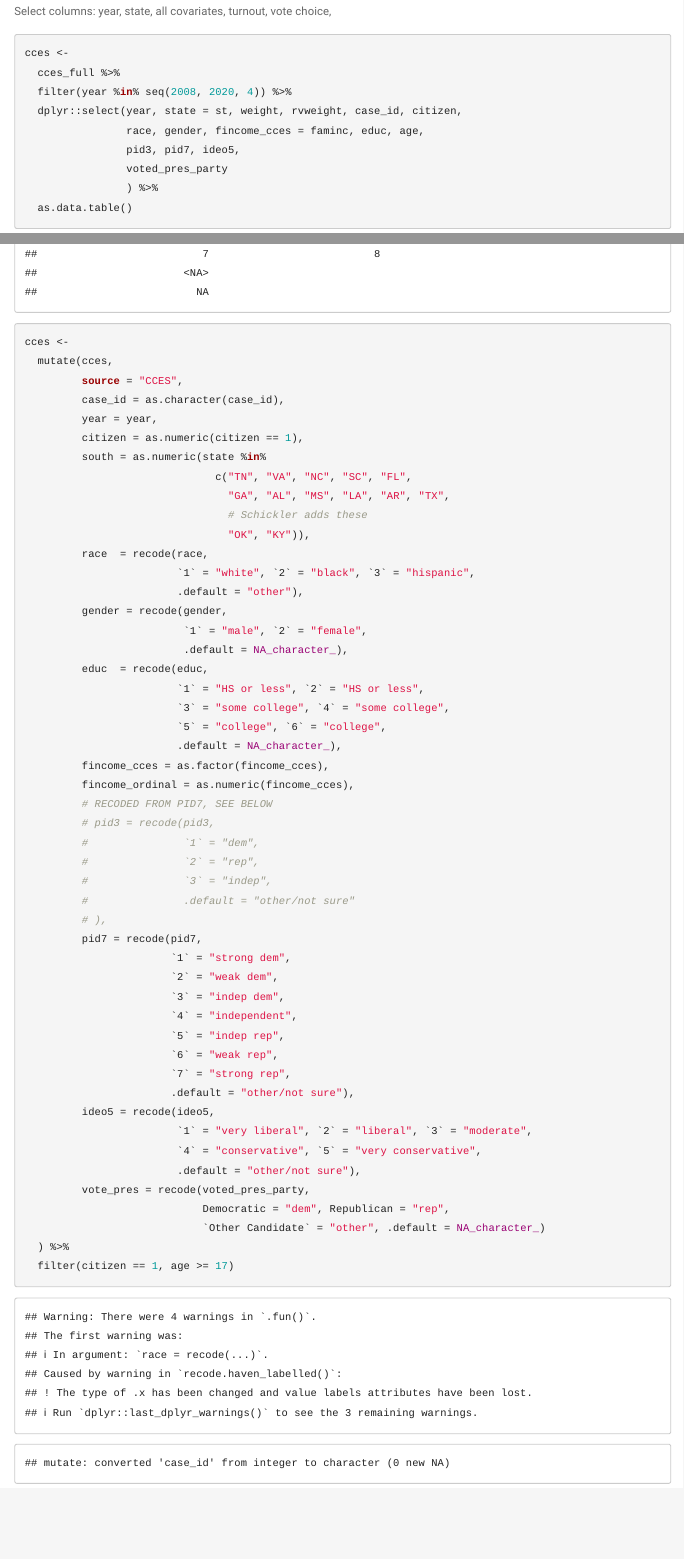
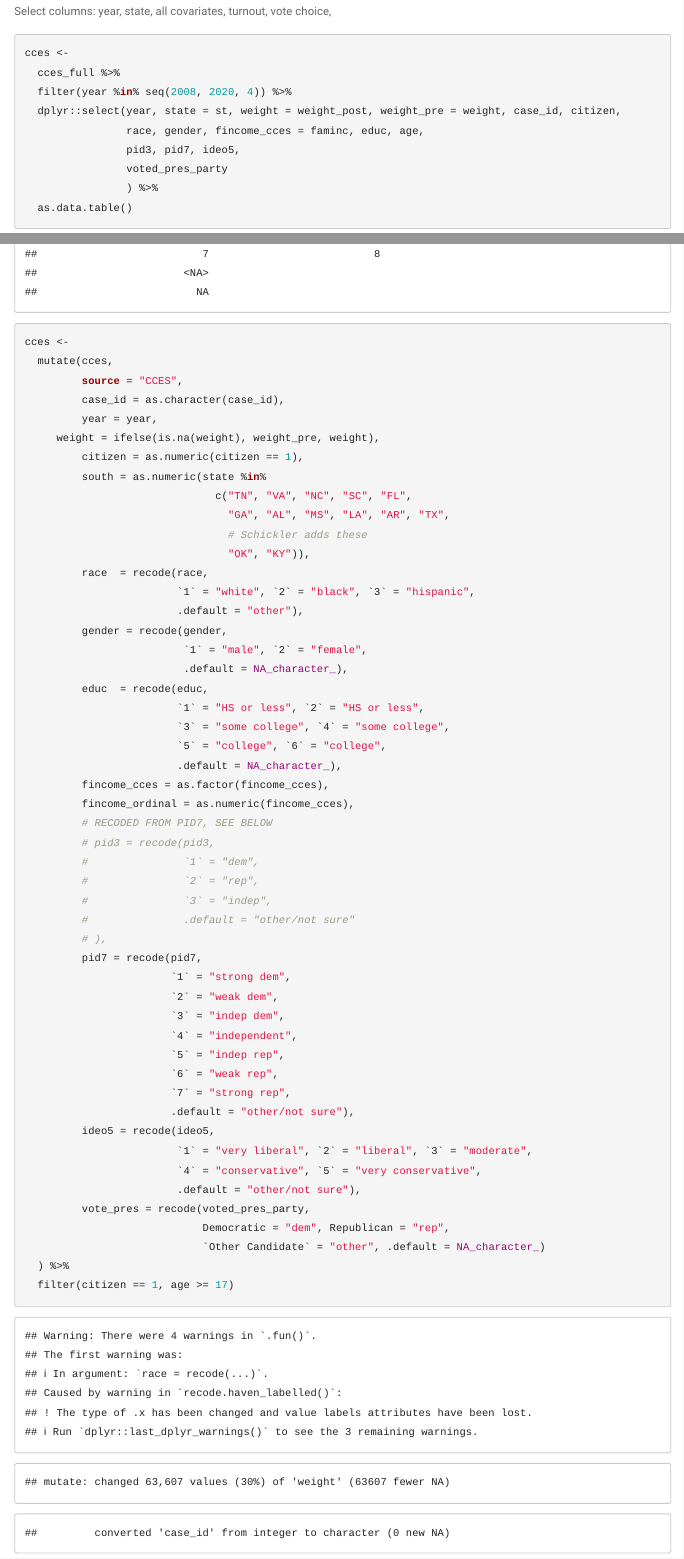
Before and after one commit to coletl/trump_blocs, an R Markdown document (code/preprocessing/4-prep_cces.Rmd): the page in a window 1100 px wide, from 820 px down, and a second part further down, joined at a grey line. The pictures show the output file code/preprocessing/4-prep_cces.html that the author committed with the source, opened offline; menus at the side of the page are left out.

Commit message:
correct CES weights

```diff
--- a/code/preprocessing/4-prep_cces.Rmd
+++ b/code/preprocessing/4-prep_cces.Rmd
@@ -66,7 +66,7 @@ Select columns: year, state, all covariates, turnout, vote choice,
 cces <-
   cces_full %>%
   filter(year %in% seq(2008, 2020, 4)) %>%
-  dplyr::select(year, state = st, weight, rvweight, case_id, citizen,
+  dplyr::select(year, state = st, weight = weight_post, weight_pre = weight, case_id, citizen,
                 race, gender, fincome_cces = faminc, educ, age,
                 pid3, pid7, ideo5,
                 voted_pres_party
@@ -90,6 +90,7 @@ cces <-
          source = "CCES",
          case_id = as.character(case_id),
          year = year,
+	 weight = ifelse(is.na(weight), weight_pre, weight),
          citizen = as.numeric(citizen == 1),
          south = as.numeric(state %in%
                               c("TN", "VA", "NC", "SC", "FL",
```
Also changed, not shown: code/preprocessing/knit_prep.R (+0 -6 lines), code/preprocessing/1-prep_anes.html, code/preprocessing/4-prep_cces.html, code/vb_race_aaa.html, code/vb_race_acc.html, code/vb_race_anes.html, code/vb_race_cces_reported.html, 3 other files.
